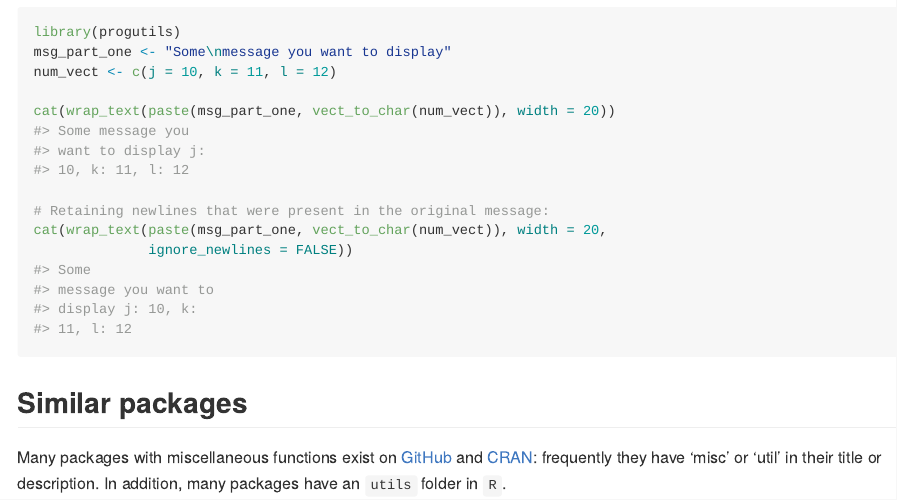
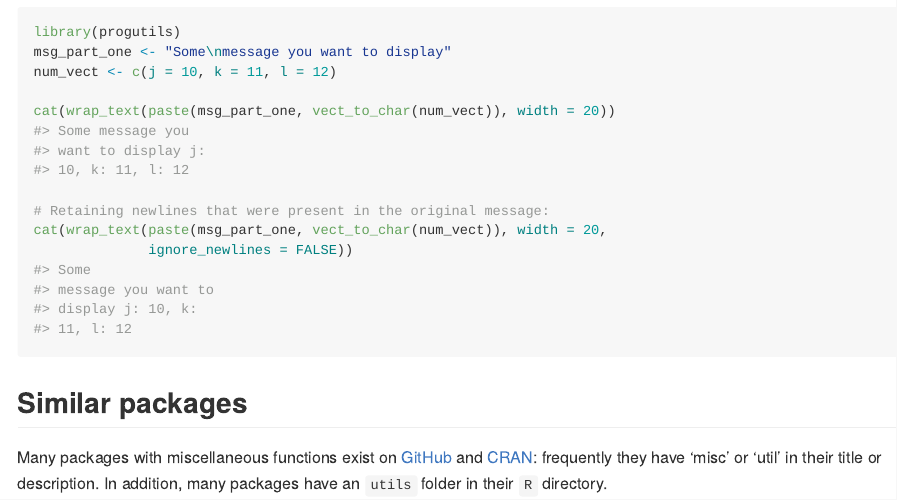
Before and after one commit to JesseAlderliesten/progutils, an R Markdown document (README.Rmd): the page in a window 1100 px wide, from 1420 px down. The pictures show the output file README.md that the author committed with the source, drawn offline in the style of GitHub; badge pictures from the web are left out.

Commit message:
Stylistic updates.

```diff
--- a/README.Rmd
+++ b/README.Rmd
@@ -89,4 +89,4 @@ cat(wrap_text(paste(msg_part_one, vect_to_char(num_vect)), width = 20,
 Many packages with miscellaneous functions exist on [GitHub](https://github.com/)
 and [CRAN](https://cran.r-project.org/web/packages/available_packages_by_name.html):
 frequently they have 'misc' or 'util' in their title or description. In addition,
-many packages have an `utils` folder in `R`.
+many packages have an `utils` folder in their `R` directory.
```
Also changed, not shown: README.md.
